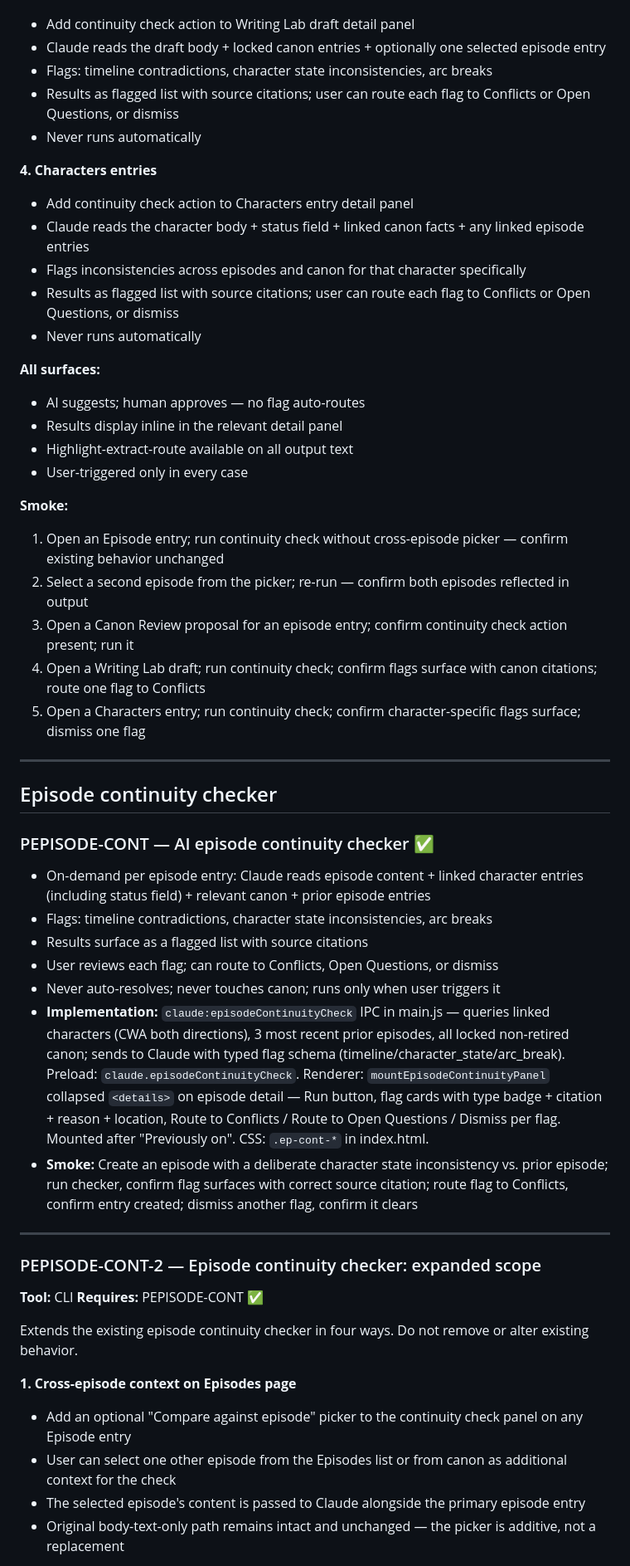
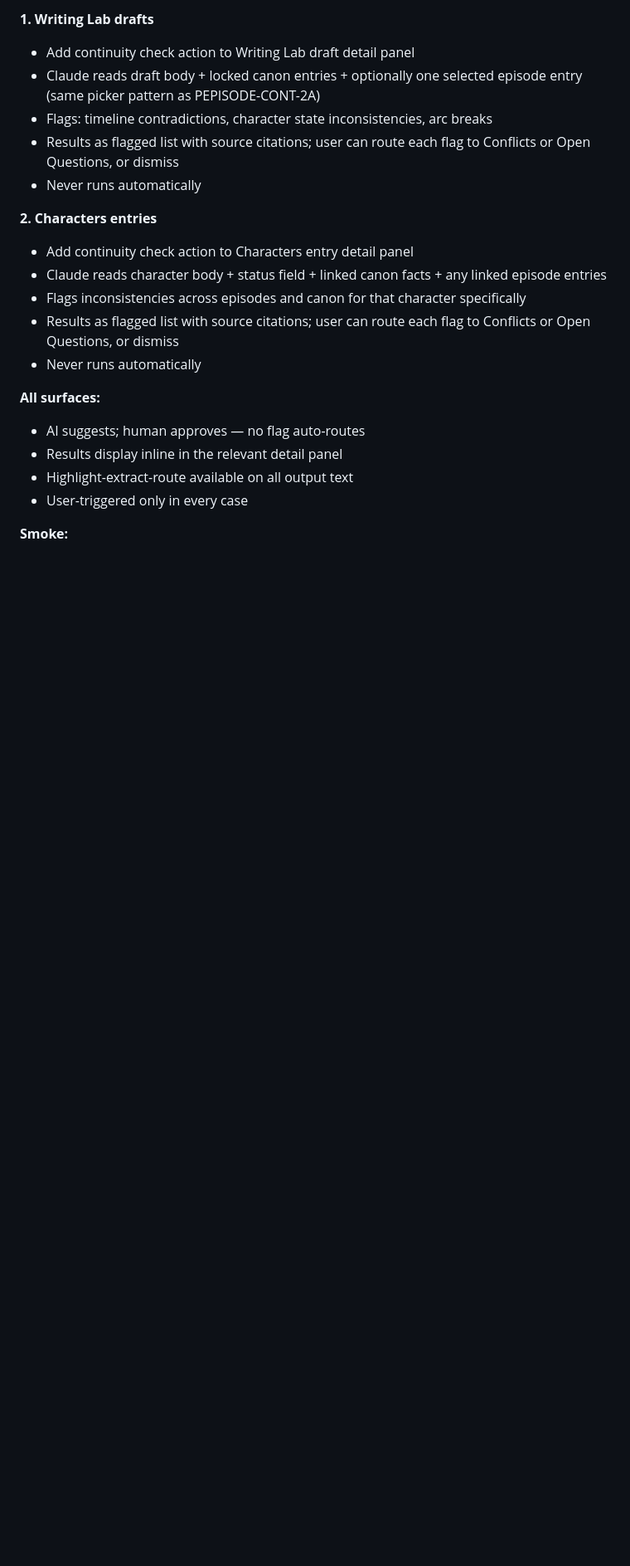
Before and after one commit to courtneydowns/revival-bible-studio, a Markdown page: docs/BUILD_PLAN_ONGOING.md, the part around one of its changes. Shown at 83% size. Rendered like a GitHub page; blank space fills up the shorter version.

```diff
--- a/docs/BUILD_PLAN_ONGOING.md
+++ b/docs/BUILD_PLAN_ONGOING.md
@@ -653,12 +688,13 @@ Extends the existing episode continuity checker in four ways. Do not remove or a
+**1. Writing Lab drafts**
 - Add continuity check action to Writing Lab draft detail panel
-- Claude reads the draft body + locked canon entries + optionally one selected episode entry
+- Claude reads draft body + locked canon entries + optionally one selected episode entry (same picker pattern as PEPISODE-CONT-2A)
 - Flags: timeline contradictions, character state inconsistencies, arc breaks
 - Results as flagged list with source citations; user can route each flag to Conflicts or Open Questions, or dismiss
 - Never runs automatically
 
-**4. Characters entries**
+**2. Characters entries**
 - Add continuity check action to Characters entry detail panel
-- Claude reads the character body + status field + linked canon facts + any linked episode entries
+- Claude reads character body + status field + linked canon facts + any linked episode entries
 - Flags inconsistencies across episodes and canon for that character specifically
 - Results as flagged list with source citations; user can route each flag to Conflicts or Open Questions, or dismiss
 - Never runs automatically
@@ -670,36 +706,3 @@ Extends the existing episode continuity checker in four ways. Do not remove or a
 - User-triggered only in every case
 
 **Smoke:**
-1. Open an Episode entry; run continuity check without cross-episode picker — confirm existing behavior unchanged
-2. Select a second episode from the picker; re-run — confirm both episodes reflected in output
-3. Open a Canon Review proposal for an episode entry; confirm continuity check action present; run it
-4. Open a Writing Lab draft; run continuity check; confirm flags surface with canon citations; route one flag to Conflicts
-5. Open a Characters entry; run continuity check; confirm character-specific flags surface; dismiss one flag
-
----
-
-## Episode continuity checker
-
-### PEPISODE-CONT — AI episode continuity checker ✅
-- On-demand per episode entry: Claude reads episode content + linked character entries (including status field) + relevant canon + prior episode entries
-- Flags: timeline contradictions, character state inconsistencies, arc breaks
-- Results surface as a flagged list with source citations
-- User reviews each flag; can route to Conflicts, Open Questions, or dismiss
-- Never auto-resolves; never touches canon; runs only when user triggers it
-- **Implementation:** `claude:episodeContinuityCheck` IPC in main.js — queries linked characters (CWA both directions), 3 most recent prior episodes, all locked non-retired canon; sends to Claude with typed flag schema (timeline/character_state/arc_break). Preload: `claude.episodeContinuityCheck`. Renderer: `mountEpisodeContinuityPanel` collapsed `<details>` on episode detail — Run button, flag cards with type badge + citation + reason + location, Route to Conflicts / Route to Open Questions / Dismiss per flag. Mounted after "Previously on". CSS: `.ep-cont-*` in index.html.
-- **Smoke:** Create an episode with a deliberate character state inconsistency vs. prior episode; run checker, confirm flag surfaces with correct source citation; route flag to Conflicts, confirm entry created; dismiss another flag, confirm it clears
-
----
-
-### PEPISODE-CONT-2 — Episode continuity checker: expanded scope
-**Tool:** CLI
-**Requires:** PEPISODE-CONT ✅
-
-Extends the existing episode continuity checker in four ways. Do not remove or alter existing behavior.
-
-**1. Cross-episode context on Episodes page**
-- Add an optional "Compare against episode" picker to the continuity check panel on any Episode entry
-- User can select one other episode from the Episodes list or from canon as additional context for the check
-- The selected episode's content is passed to Claude alongside the primary episode entry
-- Original body-text-only path remains intact and unchanged — the picker is additive, not a replacement
-
```
Also changed, not shown: other parts of docs/BUILD_PLAN_ONGOING.md (+45 -38 lines).
